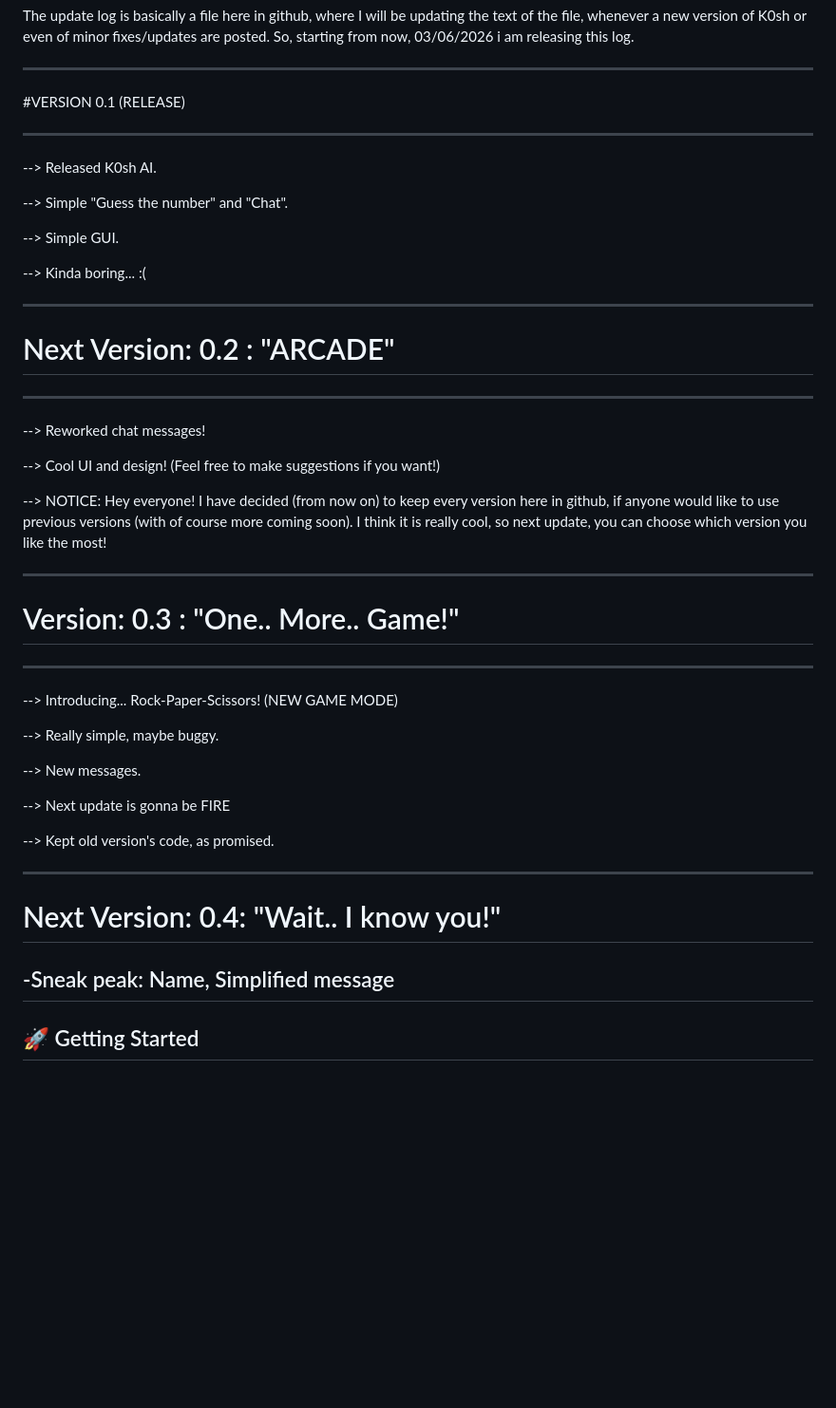
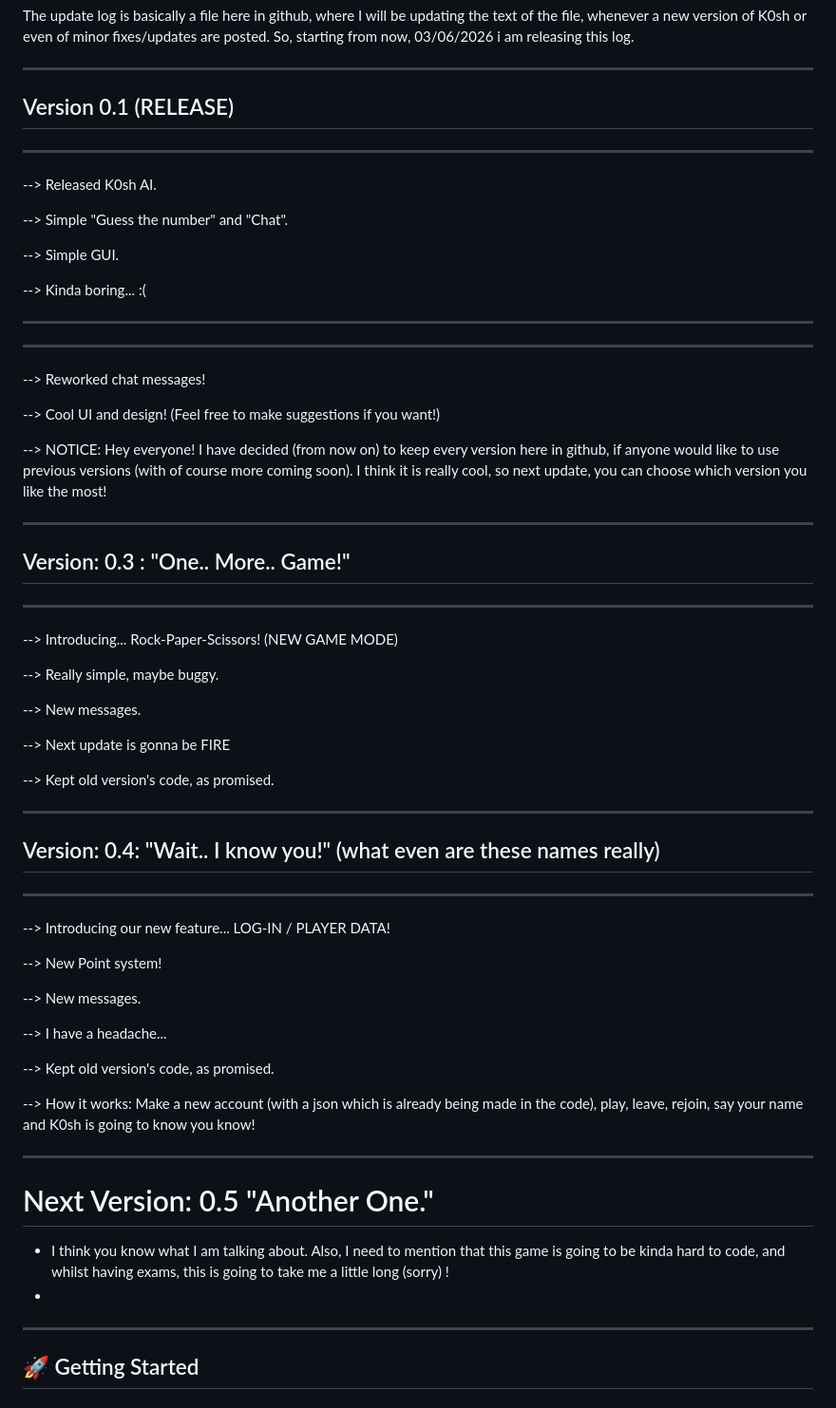
Before and after one commit to AlexKotsovolis/AI-Gaming-Machine-K0sh-AI-, a Markdown page: README.md, the part around the change. Shown at 95% size. Drawn GitHub-style; blank space fills up the shorter version.

Commit message:
Update version headings in README.md

```diff
--- a/README.md
+++ b/README.md
@@ -63,7 +63,7 @@ The update log is basically a file here in github, where I will be updating the
 
 ---
 
-#VERSION 0.1 (RELEASE)
+## Version 0.1 (RELEASE)
 
 ---
 
@@ -76,7 +76,6 @@ The update log is basically a file here in github, where I will be updating the
   --> Kinda boring... :(
 
 ---
-# Next Version: 0.2 : "ARCADE"
 ---
 
 
@@ -87,7 +86,7 @@ The update log is basically a file here in github, where I will be updating the
   --> NOTICE: Hey everyone! I have decided (from now on) to keep every version here in github, if anyone would like to use previous versions (with of course more coming soon). I think it is really cool, so next update, you can choose which version you like the most!
 
 ---
-# Version: 0.3 : "One.. More.. Game!"
+## Version: 0.3 : "One.. More.. Game!"
 ---
 
   --> Introducing... Rock-Paper-Scissors!    (NEW GAME MODE)
@@ -101,8 +100,25 @@ The update log is basically a file here in github, where I will be updating the
   --> Kept old version's code, as promised.
 
 ---
-# Next Version: 0.4: "Wait.. I know you!"
--Sneak peak: Name, Simplified message
+## Version: 0.4: "Wait.. I know you!" (what even are these names really)
+---
+
+  --> Introducing our new feature... LOG-IN / PLAYER DATA!
+
+  --> New Point system!
+
+  --> New messages.
+
+  --> I have a headache...
+
+  --> Kept old version's code, as promised.
+
+  --> How it works: Make a new account (with a json which is already being made in the code), play, leave, rejoin, say your name and K0sh is going to know you know!
+
+---
+# Next Version: 0.5 "Another One."
+- I think you know what I am talking about. Also, I need to mention that this game is going to be kinda hard to code, and whilst having exams, this is going to take me a little long (sorry) !
+-
 ---
 
 ## 🚀 Getting Started
```
